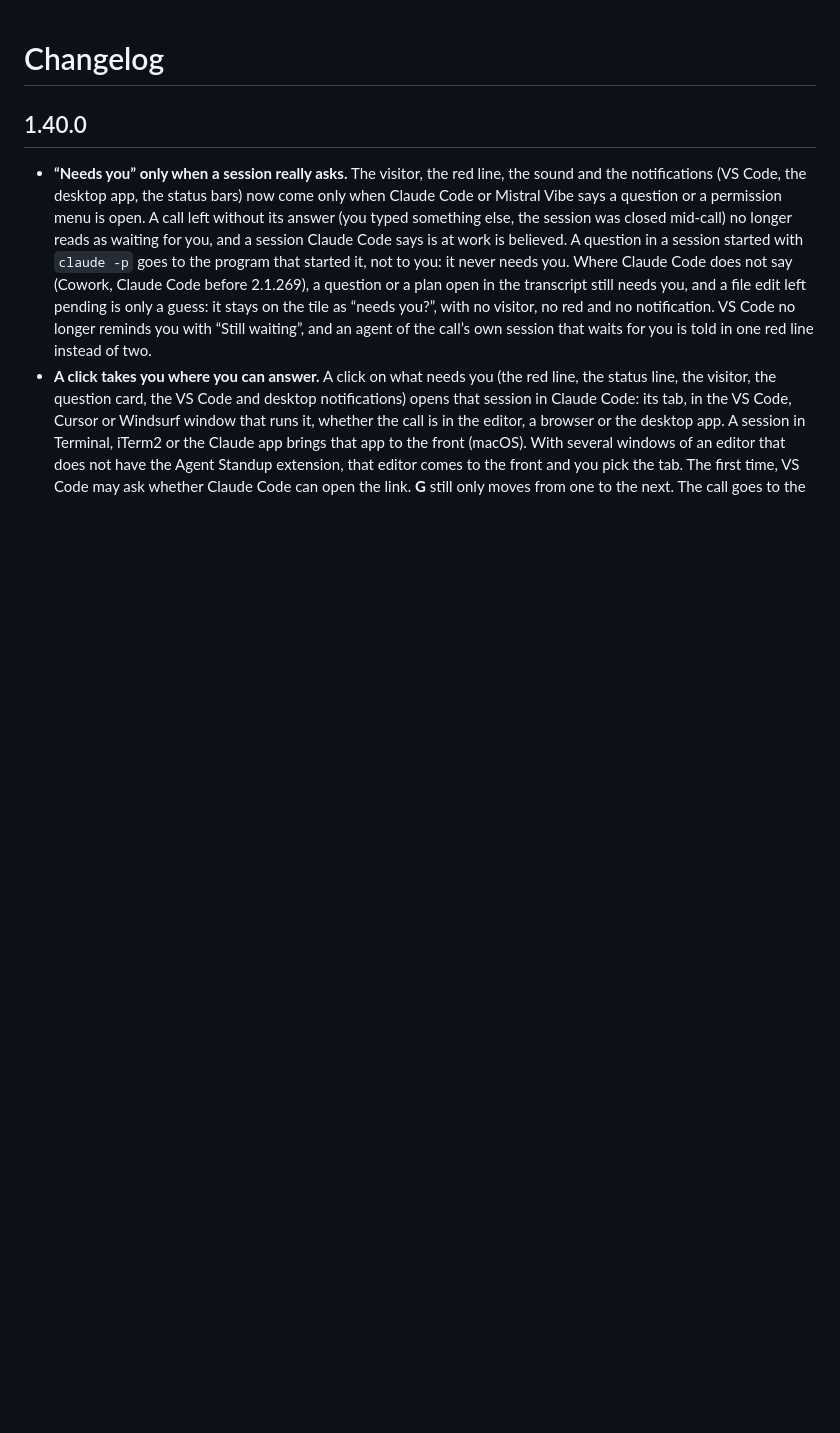
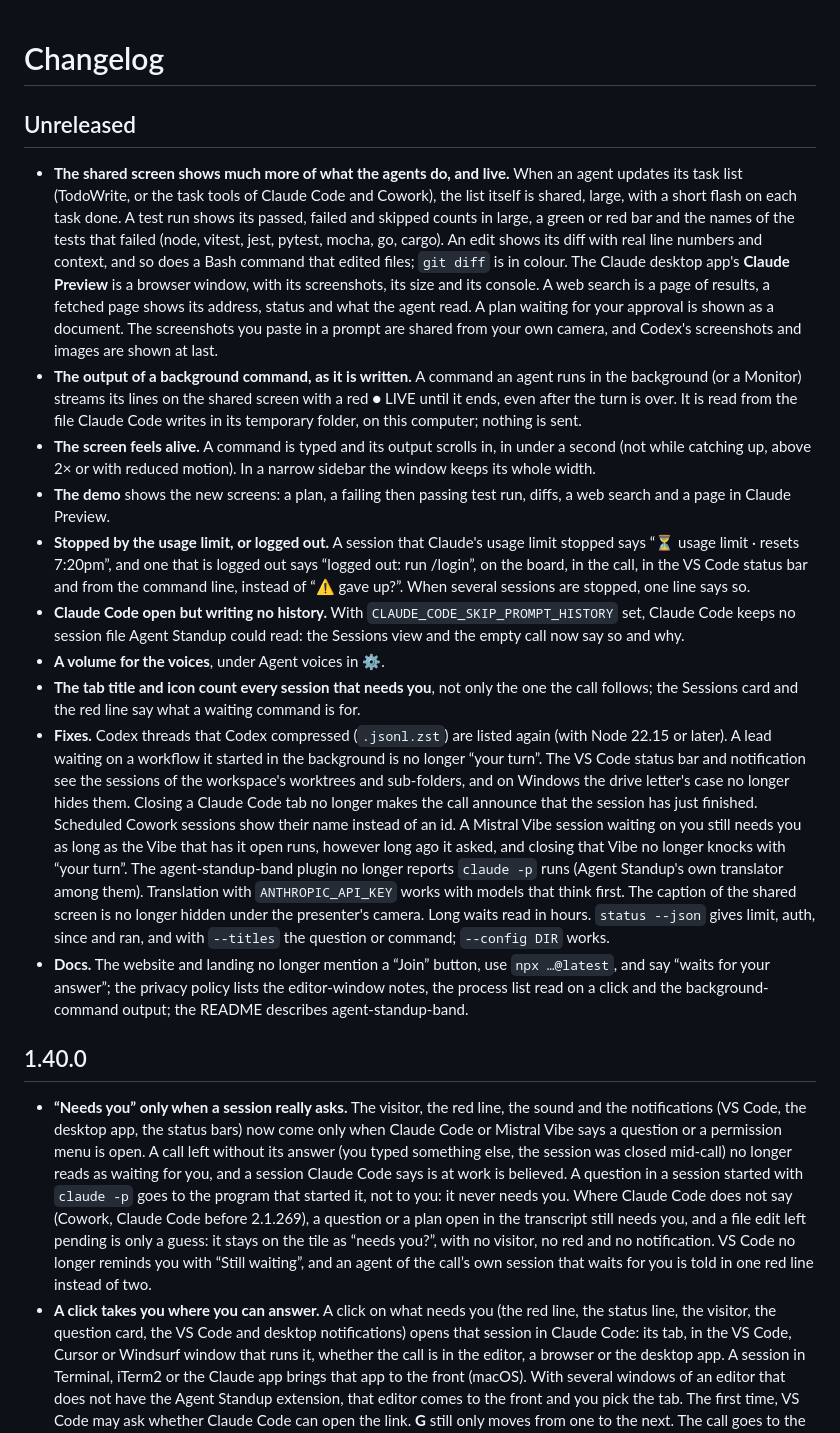
Before and after one commit to Alexvolkihar/agent-standup, a Markdown page: CHANGELOG.md, the part around the change. Drawn GitHub-style; blank space fills up the shorter version.

Commit message:
The changelog lists what the next release brings, under Unreleased
Co-Authored-By: Claude Opus 5.5 (1M context) <noreply@anthropic.com>

```diff
--- a/CHANGELOG.md
+++ b/CHANGELOG.md
@@ -1,4 +1,16 @@
 # Changelog
+
+## Unreleased
+- **The shared screen shows much more of what the agents do, and live.** When an agent updates its task list (TodoWrite, or the task tools of Claude Code and Cowork), the list itself is shared, large, with a short flash on each task done. A test run shows its passed, failed and skipped counts in large, a green or red bar and the names of the tests that failed (node, vitest, jest, pytest, mocha, go, cargo). An edit shows its diff with real line numbers and context, and so does a Bash command that edited files; `git diff` is in colour. The Claude desktop app's **Claude Preview** is a browser window, with its screenshots, its size and its console. A web search is a page of results, a fetched page shows its address, status and what the agent read. A plan waiting for your approval is shown as a document. The screenshots you paste in a prompt are shared from your own camera, and Codex's screenshots and images are shown at last.
+- **The output of a background command, as it is written.** A command an agent runs in the background (or a Monitor) streams its lines on the shared screen with a red ● LIVE until it ends, even after the turn is over. It is read from the file Claude Code writes in its temporary folder, on this computer; nothing is sent.
+- **The screen feels alive.** A command is typed and its output scrolls in, in under a second (not while catching up, above 2× or with reduced motion). In a narrow sidebar the window keeps its whole width.
+- **The demo** shows the new screens: a plan, a failing then passing test run, diffs, a web search and a page in Claude Preview.
+- **Stopped by the usage limit, or logged out.** A session that Claude's usage limit stopped says “⏳ usage limit · resets 7:20pm”, and one that is logged out says “logged out: run /login”, on the board, in the call, in the VS Code status bar and from the command line, instead of “⚠ gave up?”. When several sessions are stopped, one line says so.
+- **Claude Code open but writing no history.** With `CLAUDE_CODE_SKIP_PROMPT_HISTORY` set, Claude Code keeps no session file Agent Standup could read: the Sessions view and the empty call now say so and why.
+- **A volume for the voices**, under Agent voices in ⚙.
+- **The tab title and icon count every session that needs you**, not only the one the call follows; the Sessions card and the red line say what a waiting command is for.
+- **Fixes.** Codex threads that Codex compressed (`.jsonl.zst`) are listed again (with Node 22.15 or later). A lead waiting on a workflow it started in the background is no longer “your turn”. The VS Code status bar and notification see the sessions of the workspace's worktrees and sub-folders, and on Windows the drive letter's case no longer hides them. Closing a Claude Code tab no longer makes the call announce that the session has just finished. Scheduled Cowork sessions show their name instead of an id. A Mistral Vibe session waiting on you still needs you as long as the Vibe that has it open runs, however long ago it asked, and closing that Vibe no longer knocks with “your turn”. The agent-standup-band plugin no longer reports `claude -p` runs (Agent Standup's own translator among them). Translation with `ANTHROPIC_API_KEY` works with models that think first. The caption of the shared screen is no longer hidden under the presenter's camera. Long waits read in hours. `status --json` gives limit, auth, since and ran, and with `--titles` the question or command; `--config DIR` works.
+- **Docs.** The website and landing no longer mention a “Join” button, use `npx …@latest`, and say “waits for your answer”; the privacy policy lists the editor-window notes, the process list read on a click and the background-command output; the README describes agent-standup-band.
 
 ## 1.40.0
 - **“Needs you” only when a session really asks.** The visitor, the red line, the sound and the notifications (VS Code, the desktop app, the status bars) now come only when Claude Code or Mistral Vibe says a question or a permission menu is open. A call left without its answer (you typed something else, the session was closed mid-call) no longer reads as waiting for you, and a session Claude Code says is at work is believed. A question in a session started with `claude -p` goes to the program that started it, not to you: it never needs you. Where Claude Code does not say (Cowork, Claude Code before 2.1.269), a question or a plan open in the transcript still needs you, and a file edit left pending is only a guess: it stays on the tile as “needs you?”, with no visitor, no red and no notification. VS Code no longer reminds you with “Still waiting”, and an agent of the call’s own session that waits for you is told in one red line instead of two.
```
